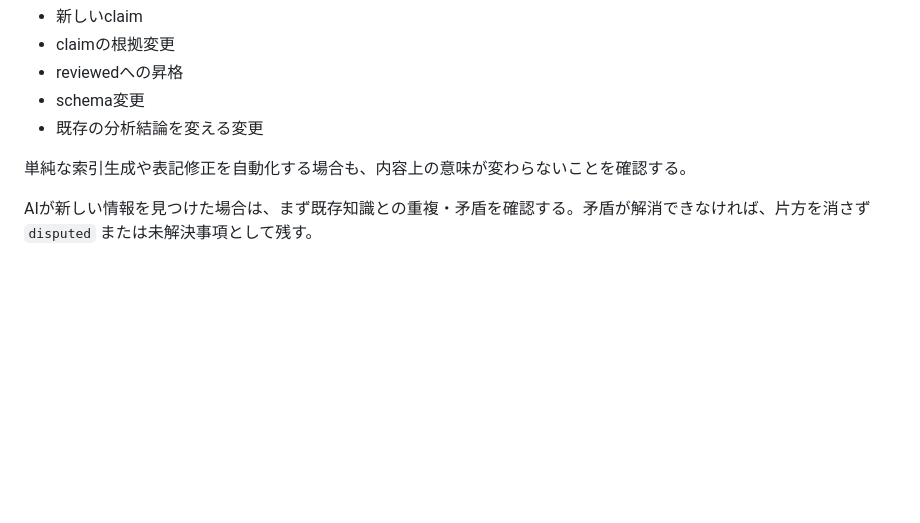
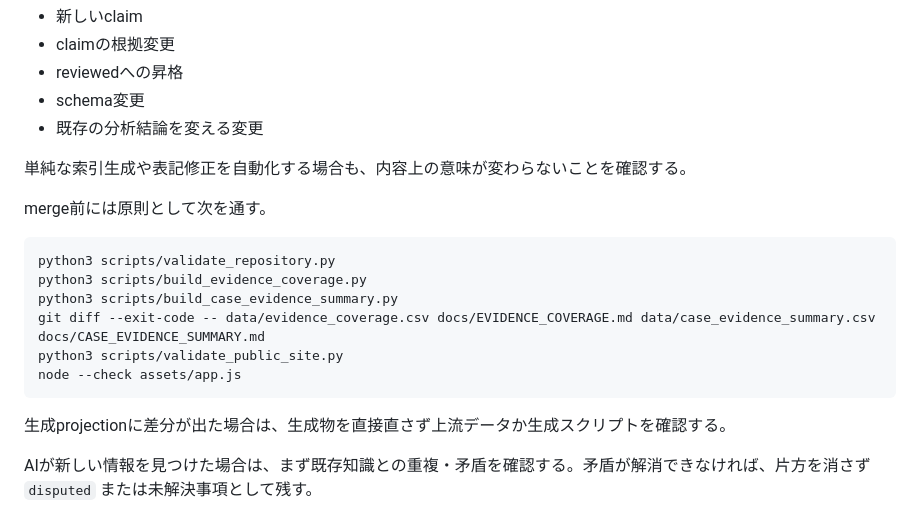
Before and after one commit to Josh-Temple/public-sector-ai-procurement-japan, a Markdown page: AGENTS.md, the part around the change. GitHub-like rendering; blank space fills up the shorter version.

Commit message:
Require repository integrity checks before merge

````diff
--- a/AGENTS.md
+++ b/AGENTS.md
@@ -153,6 +153,19 @@ Benchmarkの特定問題だけに答えやすいデータを追加するので
 
 単純な索引生成や表記修正を自動化する場合も、内容上の意味が変わらないことを確認する。
 
+merge前には原則として次を通す。
+
+```bash
+python3 scripts/validate_repository.py
+python3 scripts/build_evidence_coverage.py
+python3 scripts/build_case_evidence_summary.py
+git diff --exit-code -- data/evidence_coverage.csv docs/EVIDENCE_COVERAGE.md data/case_evidence_summary.csv docs/CASE_EVIDENCE_SUMMARY.md
+python3 scripts/validate_public_site.py
+node --check assets/app.js
+```
+
+生成projectionに差分が出た場合は、生成物を直接直さず上流データか生成スクリプトを確認する。
+
 AIが新しい情報を見つけた場合は、まず既存知識との重複・矛盾を確認する。矛盾が解消できなければ、片方を消さず `disputed` または未解決事項として残す。
 
 ## 10. 外部情報の扱い
````
